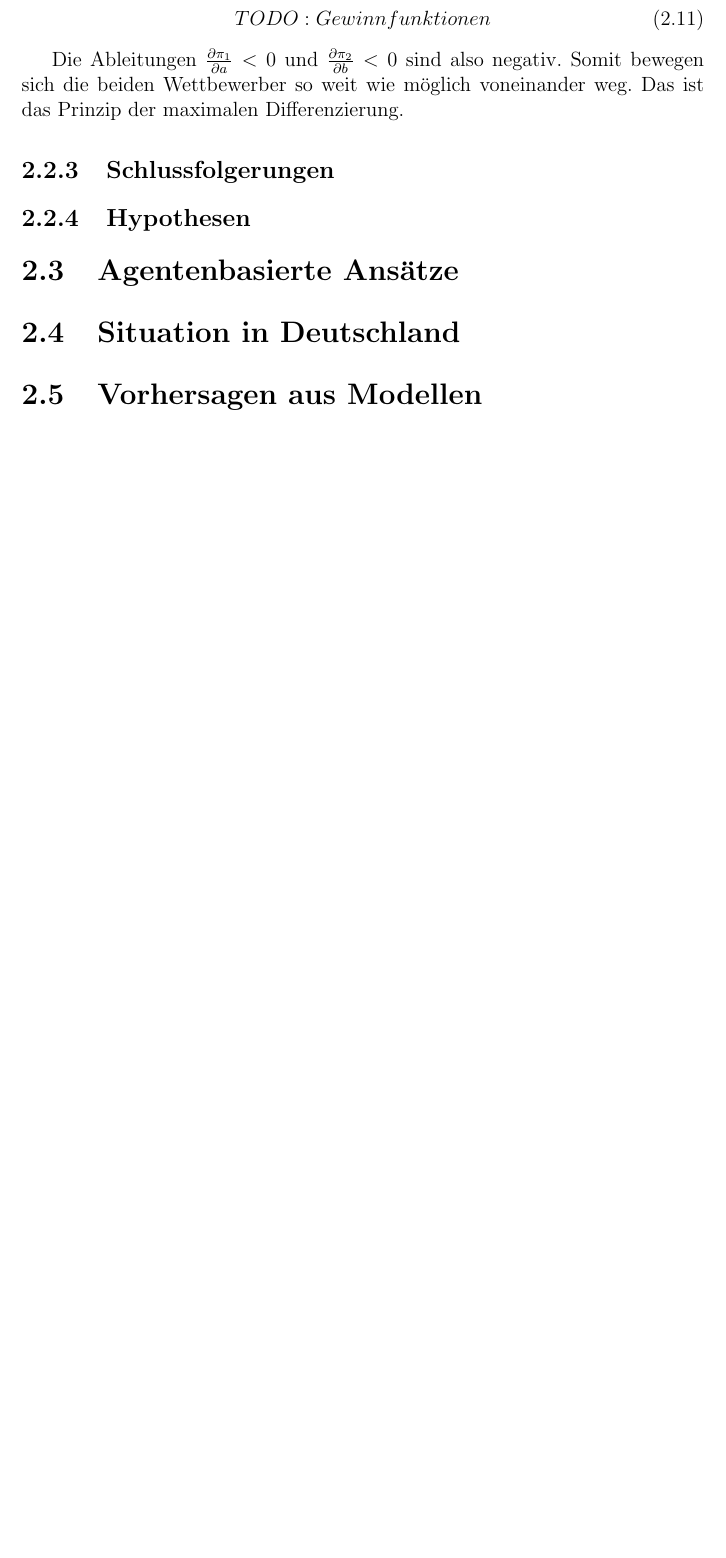
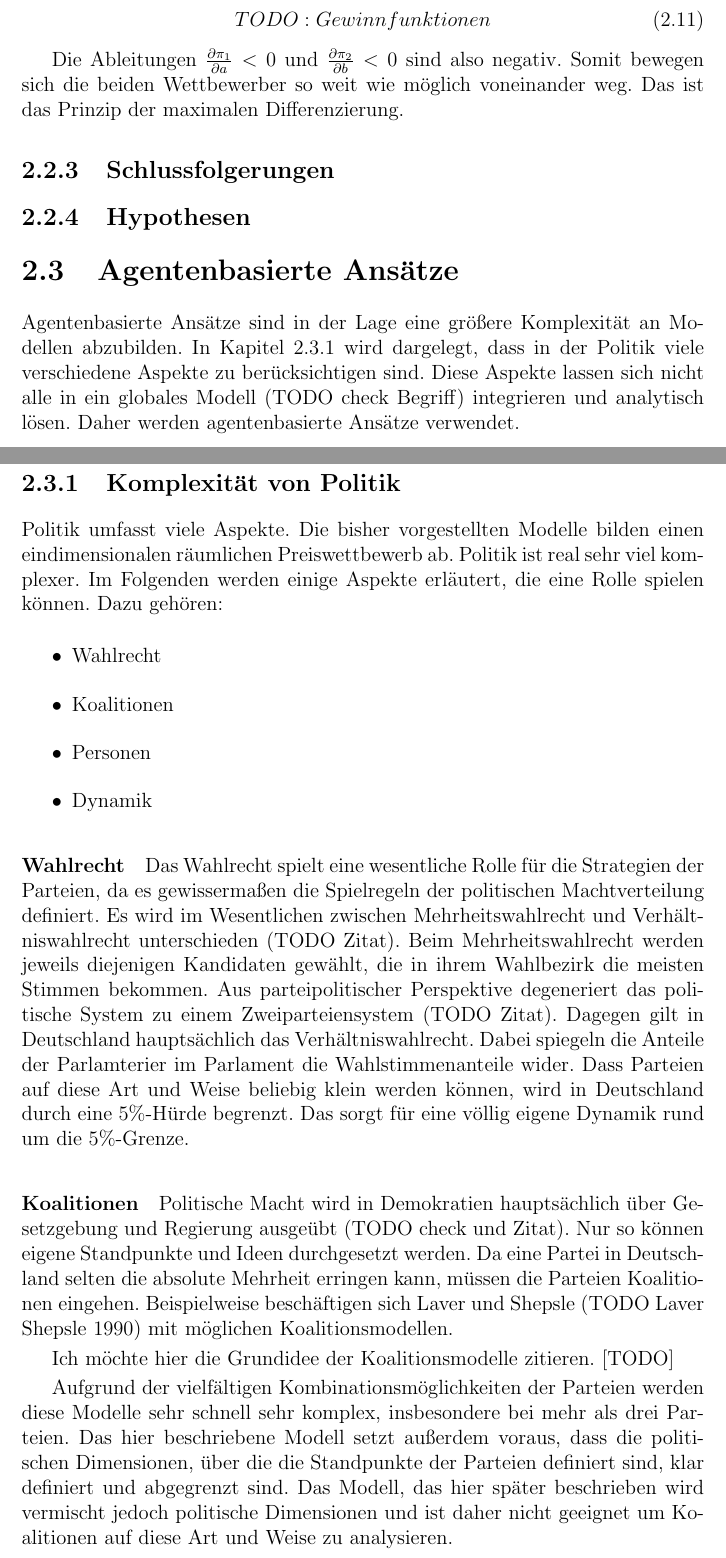
Before and after one commit to schaefertim/bachelorThesis, a LaTeX thesis (doc/thesis/paper.tex, which reads doc/thesis/MM.tex): part of page 12 of 25 before the commit and two parts of pages 12 and 13 of 27 after it, the two joined at a grey line, cut so that both start at the same text, the shorter picture padded with empty space. Compiled offline with LaTeX, dvips and Ghostscript.

Commit message:
Agentenbasierte Modelle

```diff
--- a/doc/thesis/MM.tex
+++ b/doc/thesis/MM.tex
@@ -154,7 +154,23 @@ Die Ableitungen $\frac{\partial \pi_1}{\partial a}<0$ und $\frac{\partial \pi_2}
 \subsection{Hypothesen}
 
 \section{Agentenbasierte Ansätze}\label{Sec-ABM}
+Agentenbasierte Ansätze sind in der Lage eine größere Komplexität an Modellen abzubilden. In Kapitel \ref{sec:ABM-Komplexität} wird dargelegt, dass in der Politik viele verschiedene Aspekte zu berücksichtigen sind. Diese Aspekte lassen sich nicht alle in ein globales Modell (TODO check Begriff) integrieren und analytisch lösen. Daher werden agentenbasierte Ansätze verwendet.
 
-\section{Situation in Deutschland}\label{Sec-Deutschland}
+\subsection{Komplexität von Politik} \label{sec:ABM-Komplexität}
+Politik umfasst viele Aspekte. Die bisher vorgestellten Modelle bilden einen eindimensionalen räumlichen Preiswettbewerb ab. Politik ist real sehr viel komplexer. Im Folgenden werden einige Aspekte erläutert, die eine Rolle spielen können. Dazu gehören:
+\begin{itemize}
+	\item Wahlrecht
+	\item Koalitionen
+	\item Personen
+	\item Dynamik
+\end{itemize}
 
-\section{Vorhersagen aus Modellen}\label{Sec-Vorhersagen}
+\paragraph{Wahlrecht}
+Das Wahlrecht spielt eine wesentliche Rolle für die Strategien der Parteien, da es gewissermaßen die Spielregeln der politischen Machtverteilung definiert. Es wird im Wesentlichen zwischen Mehrheitswahlrecht und Verhältniswahlrecht unterschieden (TODO Zitat). Beim Mehrheitswahlrecht werden jeweils diejenigen Kandidaten gewählt, die in ihrem Wahlbezirk die meisten Stimmen bekommen. Aus parteipolitischer Perspektive degeneriert das politische System zu einem Zweiparteiensystem (TODO Zitat). Dagegen gilt in Deutschland hauptsächlich das Verhältniswahlrecht. Dabei spiegeln die Anteile der Parlamterier im Parlament die Wahlstimmenanteile wider. Dass Parteien auf diese Art und Weise beliebig klein werden können, wird in Deutschland durch eine 5\%-Hürde begrenzt. Das sorgt für eine völlig eigene Dynamik rund um die 5\%-Grenze.
+
+\paragraph{Koalitionen}
+Politische Macht wird in Demokratien hauptsächlich über Gesetzgebung und Regierung ausgeübt (TODO check und Zitat). Nur so können eigene Standpunkte und Ideen durchgesetzt werden. Da eine Partei in Deutschland selten die absolute Mehrheit erringen kann, müssen die Parteien Koalitionen eingehen. Beispielweise beschäftigen sich Laver und Shepsle (TODO Laver Shepsle 1990) mit möglichen Koalitionsmodellen.
+
+Ich möchte hier die Grundidee der Koalitionsmodelle zitieren. [TODO]
+
+Aufgrund der vielfältigen Kombinationsmöglichkeiten der Parteien werden diese Modelle sehr schnell sehr komplex, insbesondere bei mehr als drei Parteien. Das hier beschriebene Modell setzt außerdem voraus, dass die politischen Dimensionen, über die die Standpunkte der Parteien definiert sind, klar definiert und abgegrenzt sind. Das Modell, das hier später beschrieben wird vermischt jedoch politische Dimensionen und ist daher nicht geeignet um Koalitionen auf diese Art und Weise zu analysieren.
```
Also changed, not shown: doc/thesis/results.tex (+2 -0 lines), doc/thesis/MM.tex (19 more changed lines).
